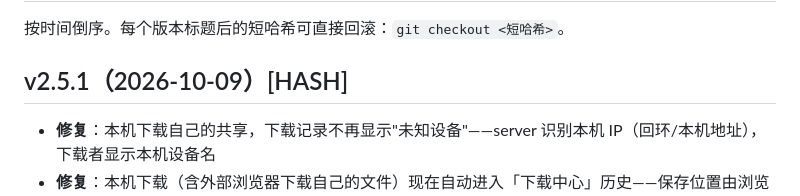
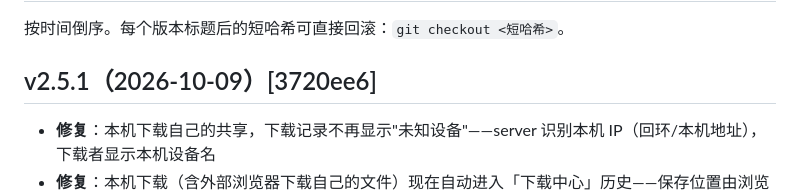
Before and after one commit to YanZi50/GOWORK, a Markdown page: CHANGELOG.md, the part around the change. GitHub-like rendering.

Commit message:
docs(changelog): 回填 v2.5.1 哈希 3720ee6

```diff
--- a/CHANGELOG.md
+++ b/CHANGELOG.md
@@ -2,7 +2,7 @@
 
 按时间倒序。每个版本标题后的短哈希可直接回滚：`git checkout <短哈希>`。
 
-## v2.5.1（2026-10-09）[HASH]
+## v2.5.1（2026-10-09）[3720ee6]
 
 - **修复**：本机下载自己的共享，下载记录不再显示"未知设备"——server 识别本机 IP（回环/本机地址），下载者显示本机设备名
 - **修复**：本机下载（含外部浏览器下载自己的文件）现在自动进入「下载中心」历史——保存位置由浏览器决定时显示"位置未知"（不可点击打开），Qt 窗口内下载仍显示真实路径可打开
```
